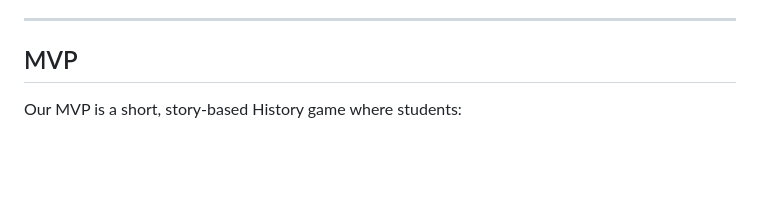
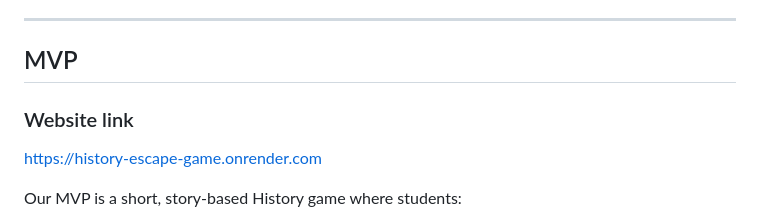
Before and after one commit to yonathan-s/educational-game-project, a Markdown page: README.md, the part around the change. GitHub-like rendering; blank space fills up the shorter version.

```diff
--- a/README.md
+++ b/README.md
@@ -33,6 +33,10 @@ The player travels back to **1536**, where Anne Boleyn has been imprisoned and i
 ---
 
 ## MVP
+
+### Website link
+
+https://history-escape-game.onrender.com
 
 Our MVP is a short, story-based History game where students:
 
```
